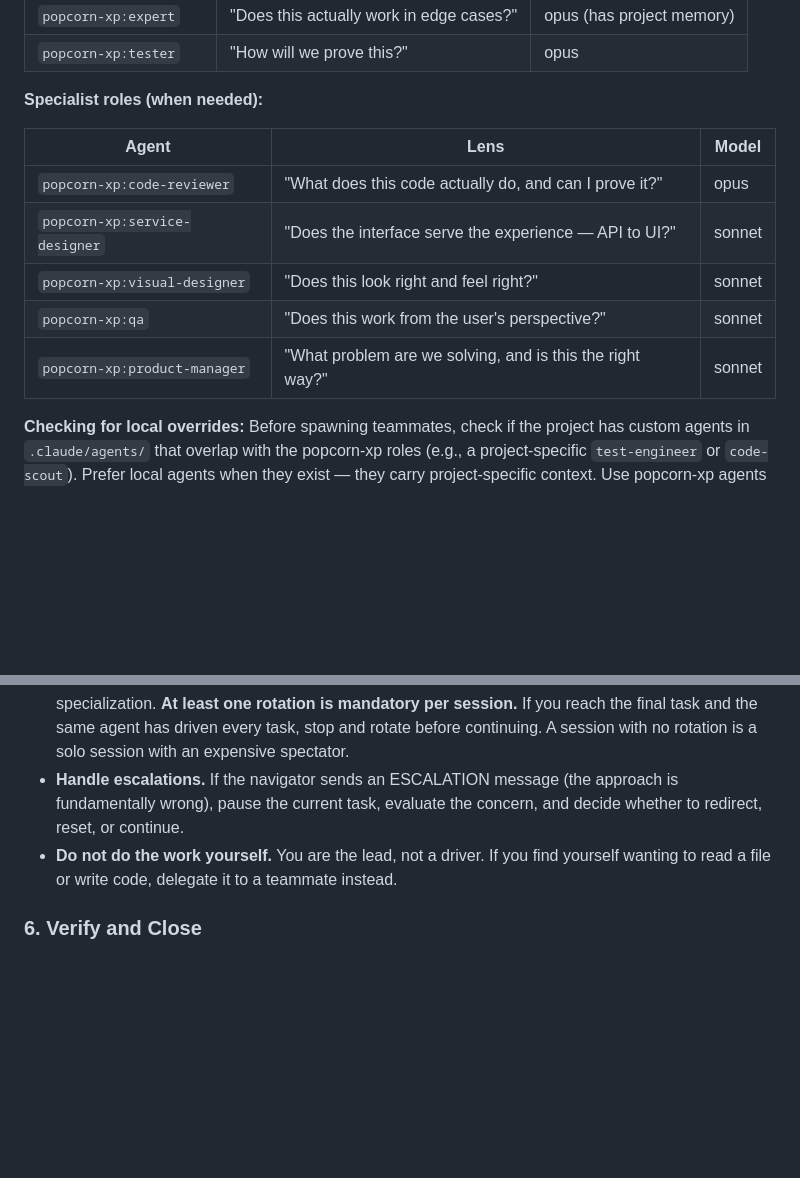
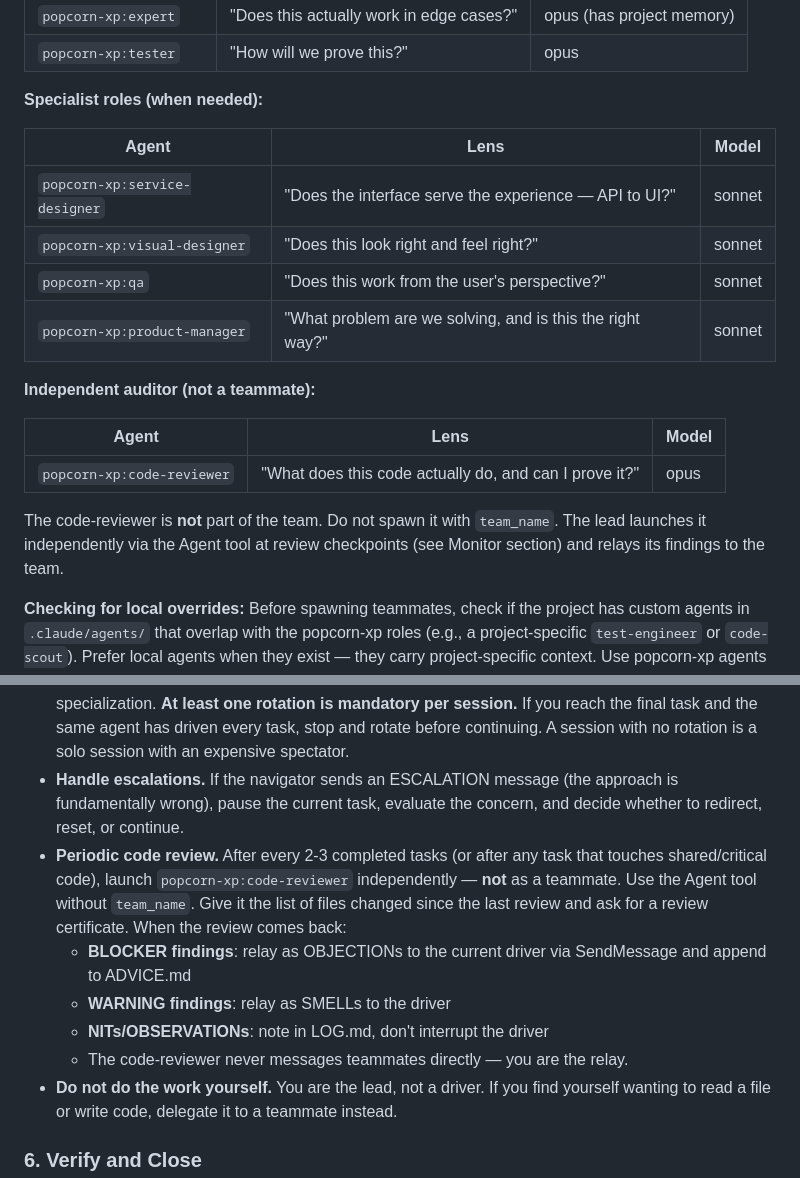
Before and after one commit to mikewolfd/xp-popcorn-skill, a Markdown page: SKILL.md, 2 parts joined by grey strips. GitHub-like rendering; blank space fills up the shorter version.

```diff
--- a/SKILL.md
+++ b/SKILL.md
@@ -36,11 +36,18 @@ The plugin ships with agent definitions in `agents/` that can be used as teammat
 
 | Agent | Lens | Model |
 |-------|------|-------|
-| `popcorn-xp:code-reviewer` | "What does this code actually do, and can I prove it?" | opus |
 | `popcorn-xp:service-designer` | "Does the interface serve the experience — API to UI?" | sonnet |
 | `popcorn-xp:visual-designer` | "Does this look right and feel right?" | sonnet |
 | `popcorn-xp:qa` | "Does this work from the user's perspective?" | sonnet |
 | `popcorn-xp:product-manager` | "What problem are we solving, and is this the right way?" | sonnet |
+
+**Independent auditor (not a teammate):**
+
+| Agent | Lens | Model |
+|-------|------|-------|
+| `popcorn-xp:code-reviewer` | "What does this code actually do, and can I prove it?" | opus |
+
+The code-reviewer is **not** part of the team. Do not spawn it with `team_name`. The lead launches it independently via the Agent tool at review checkpoints (see Monitor section) and relays its findings to the team.
 
 **Checking for local overrides:** Before spawning teammates, check if the project has custom agents in `.claude/agents/` that overlap with the popcorn-xp roles (e.g., a project-specific `test-engineer` or `code-scout`). Prefer local agents when they exist — they carry project-specific context. Use popcorn-xp agents as defaults when no local override exists.
 
@@ -129,6 +136,11 @@ You receive messages from teammates automatically. Your role during execution:
 - **Relay user input.** If the user provides new instructions, SendMessage to the relevant teammate.
 - **Enforce rotation.** When a task completes, swap the driver and navigator roles. The agent that was navigating should drive the next task — they've been watching the code and carry context the other agent doesn't. Resist assigning tasks to the "best-fit" role; rotation is for knowledge sharing, not specialization. **At least one rotation is mandatory per session.** If you reach the final task and the same agent has driven every task, stop and rotate before continuing. A session with no rotation is a solo session with an expensive spectator.
 - **Handle escalations.** If the navigator sends an ESCALATION message (the approach is fundamentally wrong), pause the current task, evaluate the concern, and decide whether to redirect, reset, or continue.
+- **Periodic code review.** After every 2-3 completed tasks (or after any task that touches shared/critical code), launch `popcorn-xp:code-reviewer` independently — **not** as a teammate. Use the Agent tool without `team_name`. Give it the list of files changed since the last review and ask for a review certificate. When the review comes back:
+  - **BLOCKER findings**: relay as OBJECTIONs to the current driver via SendMessage and append to ADVICE.md
+  - **WARNING findings**: relay as SMELLs to the driver
+  - **NITs/OBSERVATIONs**: note in LOG.md, don't interrupt the driver
+  - The code-reviewer never messages teammates directly — you are the relay.
 - **Do not do the work yourself.** You are the lead, not a driver. If you find yourself wanting to read a file or write code, delegate it to a teammate instead.
 
 ### 6. Verify and Close
```
Also changed, not shown: agents/code-reviewer.md (+7 -2 lines).
